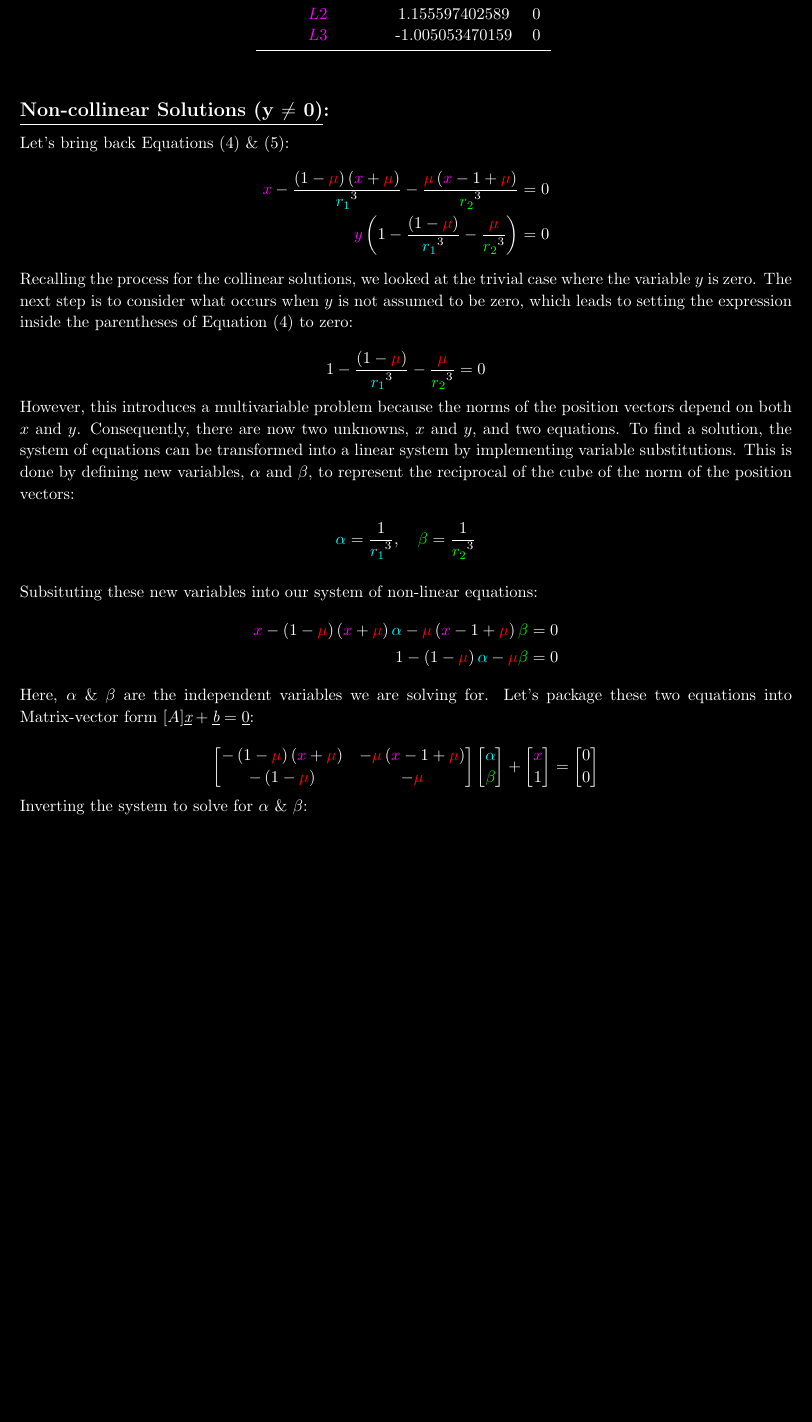
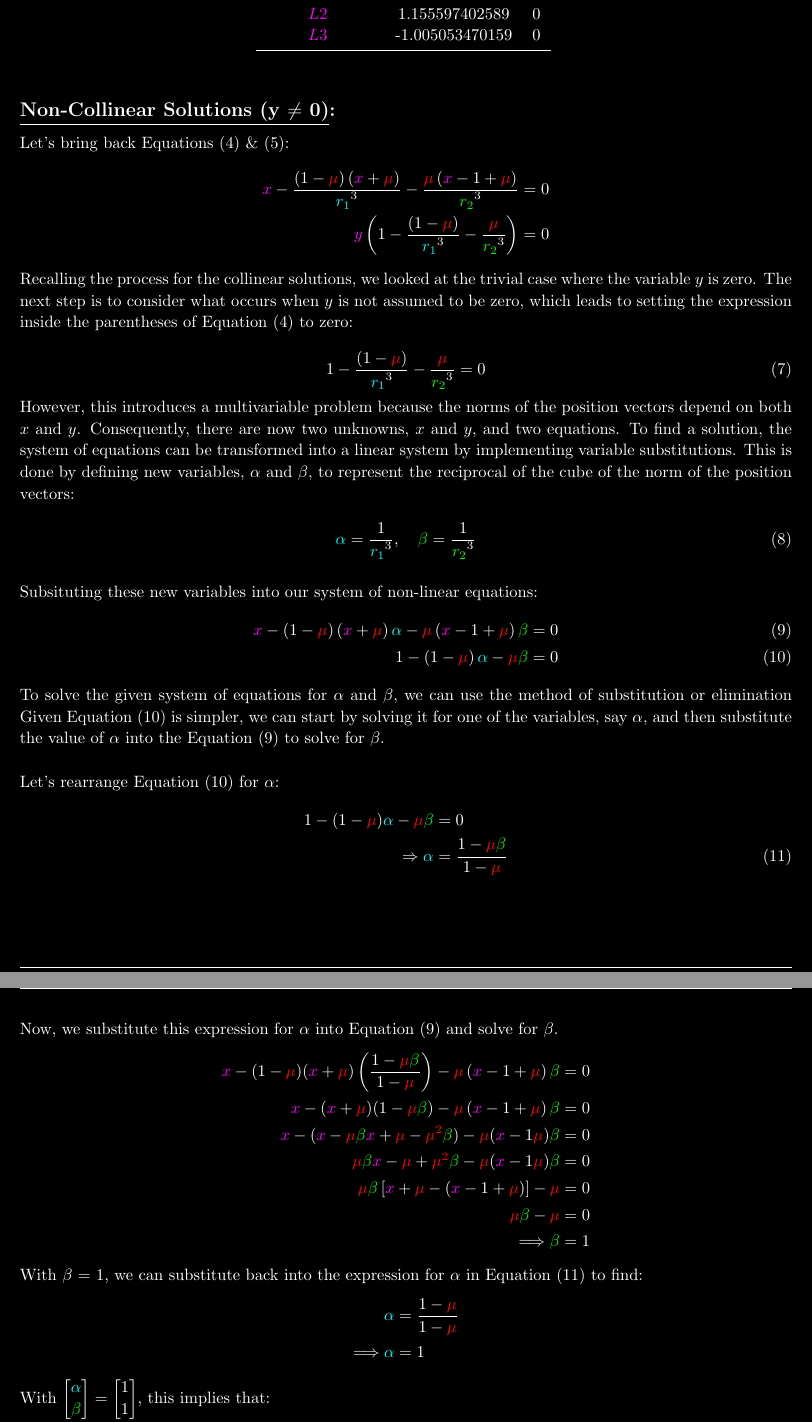
Before and after one commit to iscoooooo/EGR-5110, a LaTeX problem sheet (HW3/latex/egr5110hw3.tex, which reads HW3/latex/subsections/NonCollinearSolutions.tex): part of page 12 of 12 before the commit and two parts of pages 12 and 13 of 14 after it, the two joined at a grey line, cut so that both start at the same text, the shorter picture padded with empty space. Compiled offline with pdfLaTeX.

Commit message:
Added more code

```diff
--- a/HW3/latex/subsections/NonCollinearSolutions.tex
+++ b/HW3/latex/subsections/NonCollinearSolutions.tex
@@ -1,54 +1,86 @@
-\subsection*{\underline{Non-collinear Solutions (y $\neq$ 0)}:}
+\subsection*{\underline{Non-Collinear Solutions (y $\neq$ 0)}:}
 
 Let's bring back Equations~\eqref{eq:rootsY} \& \eqref{eq:rootsX}:
 \begin{align*}
-    \cm x \cw - \ddfrac{\left(1 - \cred \mu \cw \right) \left(\cm x \cw + \cred \mu \cw\right)}{\cc r_1 \cw ^3} - \ddfrac{\cred \mu \cw \left(\cm x \cw - 1 + \cred\mu\cw\right)}{\cg r_2 \cw ^3} &= 0
+    \cm x \cw - \ddfrac{\left(1 - \cred \mu \cw \right) \left(\cm x \cw + \cred \mu \cw\right)}{\cc r_1 \cw ^3} - \ddfrac{\cred \mu \cw \left(\cm x \cw - 1 + \cred\mu\cw\right)}{\cg r_2 \cw ^3} & = 0
     \\
-    \textcolor{magenta}{y} \left( 1 - \ddfrac{\left(1-\cred\mu\cw\right)}{\cc r_1 \cw ^3} - \ddfrac{\cred\mu\cw}{\cg r_2 \cw ^3} \right) &= 0
+    \textcolor{magenta}{y} \left( 1 - \ddfrac{\left(1-\cred\mu\cw\right)}{\cc r_1 \cw ^3} - \ddfrac{\cred\mu\cw}{\cg r_2 \cw ^3} \right)                                                          & = 0
 \end{align*}
 
 
 Recalling the process for the collinear solutions, we looked at the trivial case where the variable $y$ is zero. The next step is to consider what occurs when $y$ is not assumed to be zero, which leads to setting the expression inside the parentheses of Equation~\eqref{eq:rootsY} to zero:
 
-\begin{equation*}
+\begin{equation}
     1 - \ddfrac{\left(1-\cred\mu\cw\right)}{\cc r_1 \cw ^3} - \ddfrac{\cred\mu\cw}{\cg r_2 \cw ^3} = 0 \\
-\end{equation*}
+\end{equation}
 
 However, this introduces a multivariable problem because the norms of the position vectors depend on both $x$ and $y$. Consequently, there are now two unknowns, $x$ and $y$, and two equations. To find a solution, the system of equations can be transformed into a linear system by implementing variable substitutions. This is done by defining new variables, $\alpha$ and $\beta$, to represent the reciprocal of the cube of the norm of the position vectors:
 
-\begin{equation*}
+\begin{equation}
     \cc \alpha \cw = \ddfrac{1}{\cc r_1 \cw ^3}, \quad \cg \beta \cw = \ddfrac{1}{\cg r_2 \cw ^3}
-\end{equation*}
+\end{equation}
 
 Subsituting these new variables into our system of non-linear equations:
+\begin{align}
+    \cm x \cw - \left(1 - \cred \mu \cw \right) \left(\cm x \cw + \cred \mu \cw\right) \cc \alpha \cw
+    - \cred \mu \cw \left(\cm x \cw - 1 + \cred\mu\cw\right) \cg \beta \cw    & = 0
+    \label{eq:eq9}
+    \\
+    1 - \left(1-\cred\mu\cw\right) \cc \alpha \cw - \cred\mu\cw \cg \beta \cw & = 0
+    \label{eq:eq10}
+\end{align}
+
+To solve the given system of equations for $\alpha$ and $\beta$, we can use the method of substitution or elimination Given Equation~\eqref{eq:eq10} is simpler, we can start by solving it for one of the variables, say $\alpha$, and then substitute the value of $\alpha$ into the Equation~\eqref{eq:eq9} to solve for $\beta$.
+
+\vspace{\baselineskip}
+
+Let's rearrange Equation~\eqref{eq:eq10} for $\alpha$:
+\begin{align}
+    1 - (1- \cred\mu\cw) \cc \alpha \cw - \cred \mu \cg \beta \cw & = 0 \nonumber                                      \\
+    \Rightarrow \cc \alpha \cw                                    & = \frac{1 - \cred \mu \cg \beta \cw}{1- \cred \mu}
+    \label{eq:eq11}
+\end{align}
+
+Now, we substitute this expression for $\alpha$ into Equation~\eqref{eq:eq9} and solve for $\beta$.
 \begin{align*}
-    \cm x \cw - \left(1 - \cred \mu \cw \right) \left(\cm x \cw + \cred \mu \cw\right) \cc \alpha \cw
-    - \cred \mu \cw \left(\cm x \cw - 1 + \cred\mu\cw\right) \cg \beta \cw &= 0
+    \cm x \cw - (1 - \cred \mu \cw)(\cm x \cw + \cred \mu \cw) \left( \ddfrac{1 - \cred \mu \cg\beta}{1 - \cred \mu} \right) - \cred \mu \cw \left(\cm x \cw - 1 + \cred\mu\cw\right) \cg \beta \cw & = 0
     \\
-    1 - \left(1-\cred\mu\cw\right) \cc \alpha \cw - \cred\mu\cw \cg \beta \cw &= 0
+    \cm x \cw - (\cm x \cw + \cred \mu \cw)(1 - \cred \mu \cg\beta\cw) - \cred \mu \cw \left(\cm x \cw - 1 + \cred\mu\cw\right) \cg \beta \cw                                                       & = 0
+    \\
+    \cm x \cw - (\cm x \cw - \cred \mu \cg \beta \cm x \cw + \cred \mu \cw - \cred \mu^2 \cg \beta \cw) -
+    \cred \mu \cw (\cm x \cw - 1 \cred \mu \cw) \cg \beta \cw                                                                                                                                       & = 0
+    \\
+    \cred \mu \cg \beta \cm x \cw - \cred \mu \cw + \cred \mu^2 \cg \beta \cw
+    - \cred \mu \cw (\cm x \cw - 1 \cred \mu \cw) \cg \beta \cw                                                                                                                                     & = 0
+    \\
+    \cred\mu\cg\beta \cw \left[\cm x \cw + \cred \mu \cw
+    - (\cm x \cw - 1 + \cred \mu \cw)\right] - \cred \mu \cw                                                                                                                                        & = 0
+    \\
+    \cred \mu \cg \beta \cw - \cred \mu \cw                                                                                                                                                         & = 0
+    \\
+    \Longrightarrow \cg \beta \cw                                                                                                                                                                   & = 1
 \end{align*}
 
-Here, $\alpha$ \& $\beta$ are the independent variables we are solving for. Let's package these two equations into Matrix-vector form $[A]\underbar{\it{x}} + \underbar{\it{b}} = \underbar{0}$:
+With $\beta$ = 1, we can substitute back into the expression for $\alpha$ in Equation~\eqref{eq:eq11} to find:
+\begin{align*}
+    \cc \alpha \cw                 & = \ddfrac{1-\cred\mu}{1-\cred\mu}
+    \\
+    \Longrightarrow \cc \alpha \cw & = 1
+\end{align*}
 
-\begin{equation*}
+With $
     \begin{bmatrix}
-        -\left(1 - \cred \mu \cw \right) \left(\cm x \cw + \cred \mu \cw\right)  &
-        - \cred \mu \cw \left(\cm x \cw - 1 + \cred\mu\cw\right)
-        \\
-        - \left(1-\cred\mu\cw\right) &
-        - \cred\mu\cw
-    \end{bmatrix}
-    \begin{bmatrix}
-        \cc \alpha \\ \cg \beta
-    \end{bmatrix}
-    +
-    \begin{bmatrix}
-        \cm x \cw \\ 1
+        \cc \alpha \\
+        \cg \beta
     \end{bmatrix}
     =
     \begin{bmatrix}
-        0 \\ 0
+        1 \\
+        1
     \end{bmatrix}
+$, this implies that:
+
+\begin{equation*}
+    \cc \alpha \cw = \ddfrac{1}{\cc r_1 \cw ^3} = \cg \beta \cw = \ddfrac{1}{\cg r_2 \cw ^3} = 1
 \end{equation*}
 
-Inverting the system to solve for $\alpha$ \& $\beta$:
@@ -71,0 +126 @@ Inverting the system to solve for $\alpha$ \& $\beta$:
+\pagebreak
```
Also changed, not shown: HW3/latex/subsections/NonCollinearSolutions.tex (81 more changed lines).
